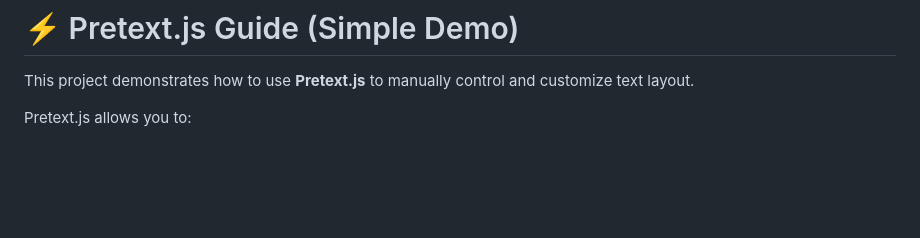
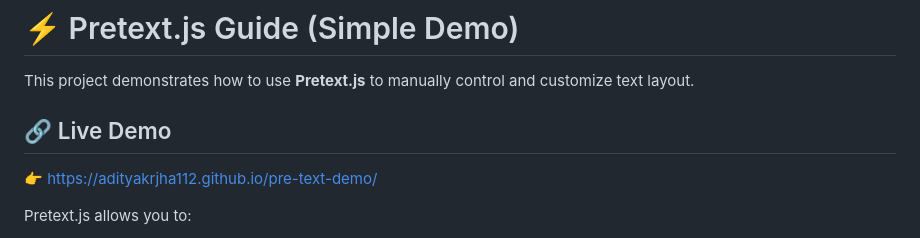
Before and after one commit to Adityakrjha112/pre-text-demo, a Markdown page: README.md, the part around the change. GitHub-like rendering; blank space fills up the shorter version.

Commit message:
Add live demo link to README
Added a section for a live demo link to the README.

```diff
--- a/README.md
+++ b/README.md
@@ -1,6 +1,9 @@
 # ⚡ Pretext.js Guide (Simple Demo)
 
 This project demonstrates how to use **Pretext.js** to manually control and customize text layout.
+
+## 🔗 Live Demo
+👉 https://adityakrjha112.github.io/pre-text-demo/
 
 Pretext.js allows you to:
 
```
